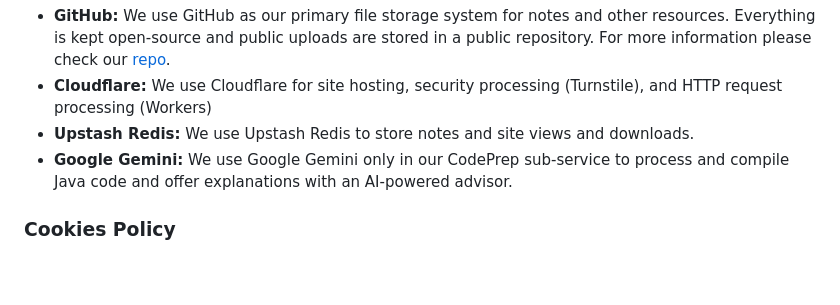
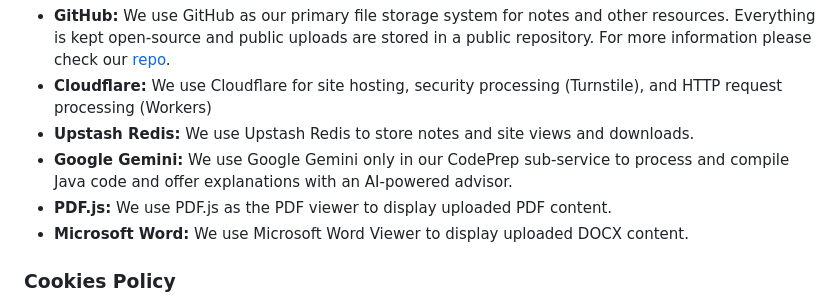
Before and after one commit to Tebby2008/OpenNotes, a Markdown page: resources/terms-privacy.md, the part around the change. Drawn GitHub-style; blank space fills up the shorter version.

```diff
--- a/resources/terms-privacy.md
+++ b/resources/terms-privacy.md
@@ -115,6 +115,8 @@ The Platform relies on Third\-Party Services to function properly\. This include
 * <b>Cloudflare:</b> We use Cloudflare for site hosting, security processing \(Turnstile\), and HTTP request processing \(Workers\)
 * <b>Upstash Redis:</b> We use Upstash Redis to store notes and site views and downloads\.
 * <b>Google Gemini:</b> We use Google Gemini only in our CodePrep sub\-service to process and compile Java code and offer explanations with an AI\-powered advisor\.
+* <b>PDF.js:</b> We use PDF.js as the PDF viewer to display uploaded PDF content\.
+* <b>Microsoft Word:</b> We use Microsoft Word Viewer to display uploaded DOCX content\.
 
 
 ### Cookies Policy
```
